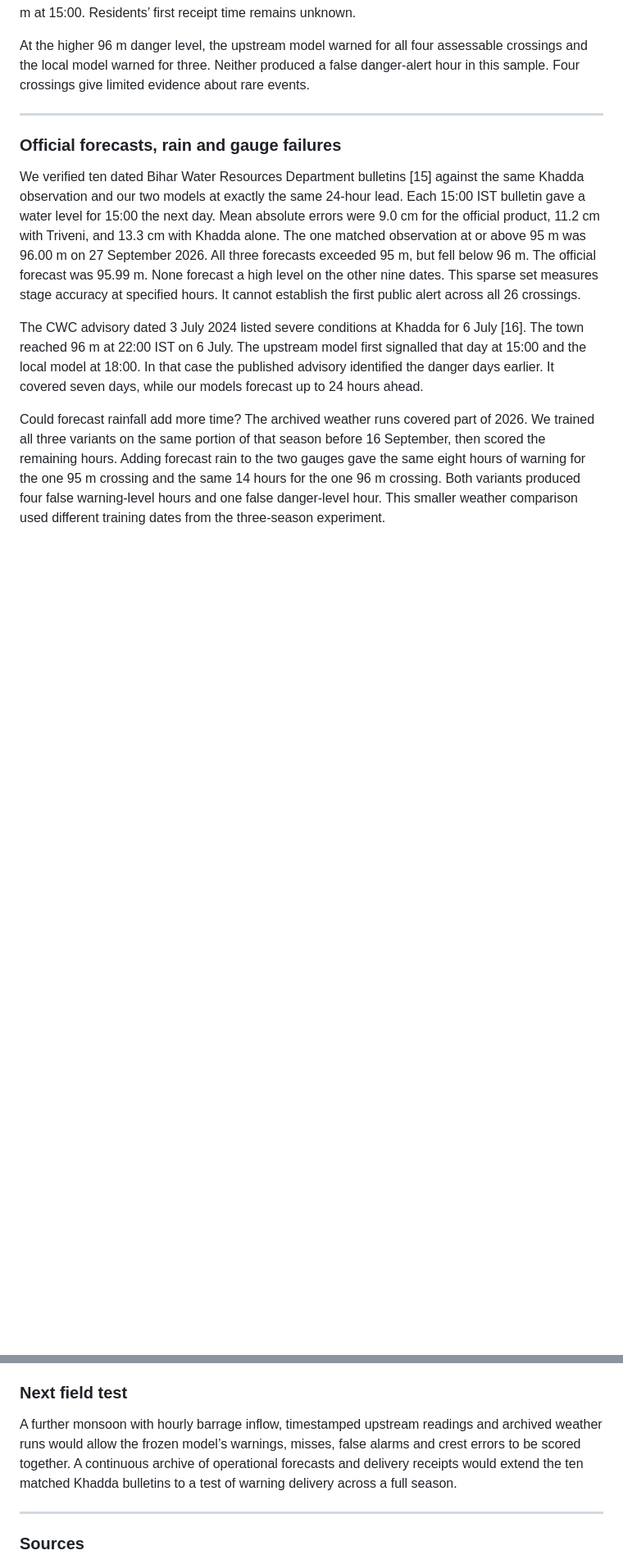
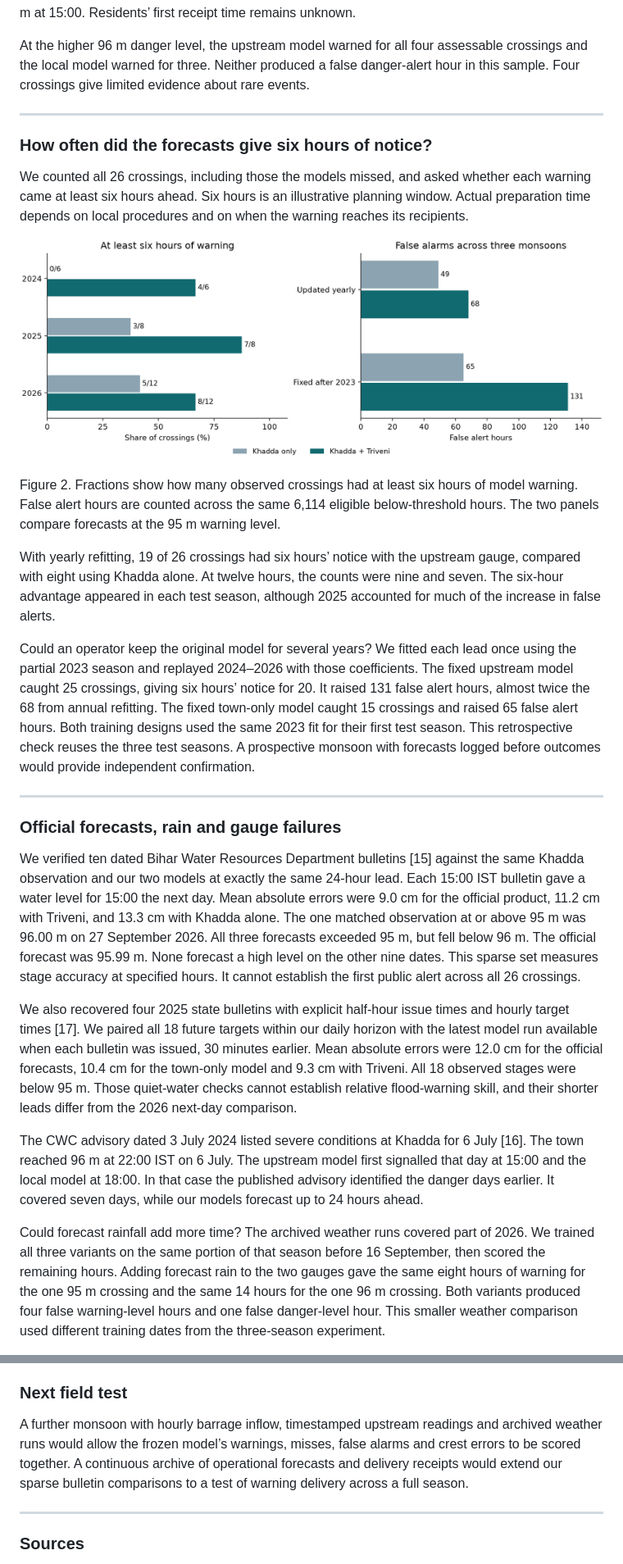
Before and after one commit to doraem-on/Hydrology_Institute-project, a Markdown page: paper/water_resources/manuscript.md, 2 parts joined by grey strips. Shown at 82% size. Drawn GitHub-style; pictures changed too: results/khadda_multiseason/preparation_time.png (added); blank space fills up the shorter version.

```diff
--- a/paper/water_resources/manuscript.md
+++ b/paper/water_resources/manuscript.md
@@ -94,9 +94,25 @@ At the higher 96 m danger level, the upstream model warned for all four assessab
 
 ---
 
+### How often did the forecasts give six hours of notice?
+
+We counted all 26 crossings, including those the models missed, and asked whether each warning came at least six hours ahead. Six hours is an illustrative planning window. Actual preparation time depends on local procedures and on when the warning reaches its recipients.
+
+![Warning lead and false alerts](../../results/khadda_multiseason/preparation_time.png)
+
+Figure 2. Fractions show how many observed crossings had at least six hours of model warning. False alert hours are counted across the same 6,114 eligible below-threshold hours. The two panels compare forecasts at the 95 m warning level.
+
+With yearly refitting, 19 of 26 crossings had six hours’ notice with the upstream gauge, compared with eight using Khadda alone. At twelve hours, the counts were nine and seven. The six-hour advantage appeared in each test season, although 2025 accounted for much of the increase in false alerts.
+
+Could an operator keep the original model for several years? We fitted each lead once using the partial 2023 season and replayed 2024–2026 with those coefficients. The fixed upstream model caught 25 crossings, giving six hours’ notice for 20. It raised 131 false alert hours, almost twice the 68 from annual refitting. The fixed town-only model caught 15 crossings and raised 65 false alert hours. Both training designs used the same 2023 fit for their first test season. This retrospective check reuses the three test seasons. A prospective monsoon with forecasts logged before outcomes would provide independent confirmation.
+
+---
+
 ### Official forecasts, rain and gauge failures
 
 We verified ten dated Bihar Water Resources Department bulletins [15] against the same Khadda observation and our two models at exactly the same 24-hour lead. Each 15:00 IST bulletin gave a water level for 15:00 the next day. Mean absolute errors were 9.0 cm for the official product, 11.2 cm with Triveni, and 13.3 cm with Khadda alone. The one matched observation at or above 95 m was 96.00 m on 27 September 2026. All three forecasts exceeded 95 m, but fell below 96 m. The official forecast was 95.99 m. None forecast a high level on the other nine dates. This sparse set measures stage accuracy at specified hours. It cannot establish the first public alert across all 26 crossings.
+
+We also recovered four 2025 state bulletins with explicit half-hour issue times and hourly target times [17]. We paired all 18 future targets within our daily horizon with the latest model run available when each bulletin was issued, 30 minutes earlier. Mean absolute errors were 12.0 cm for the official forecasts, 10.4 cm for the town-only model and 9.3 cm with Triveni. All 18 observed stages were below 95 m. Those quiet-water checks cannot establish relative flood-warning skill, and their shorter leads differ from the 2026 next-day comparison.
 
 The CWC advisory dated 3 July 2024 listed severe conditions at Khadda for 6 July [16]. The town reached 96 m at 22:00 IST on 6 July. The upstream model first signalled that day at 15:00 and the local model at 18:00. In that case the published advisory identified the danger days earlier. It covered seven days, while our models forecast up to 24 hours ahead.
 
@@ -168,7 +184,7 @@ For a dated example, on 10 November 2026 a refit using the available approved ar
 
 ### Next field test
 
-A further monsoon with hourly barrage inflow, timestamped upstream readings and archived weather runs would allow the frozen model’s warnings, misses, false alarms and crest errors to be scored together. A continuous archive of operational forecasts and delivery receipts would extend the ten matched Khadda bulletins to a test of warning delivery across a full season.
+A further monsoon with hourly barrage inflow, timestamped upstream readings and archived weather runs would allow the frozen model’s warnings, misses, false alarms and crest errors to be scored together. A continuous archive of operational forecasts and delivery receipts would extend our sparse bulletin comparisons to a test of warning delivery across a full season.
 
 ---
 
```
Also changed, not shown: other parts of paper/water_resources/manuscript.md (+2 -0 lines), results/khadda_multiseason/README.md (+4 -0 lines), 7 other files.
